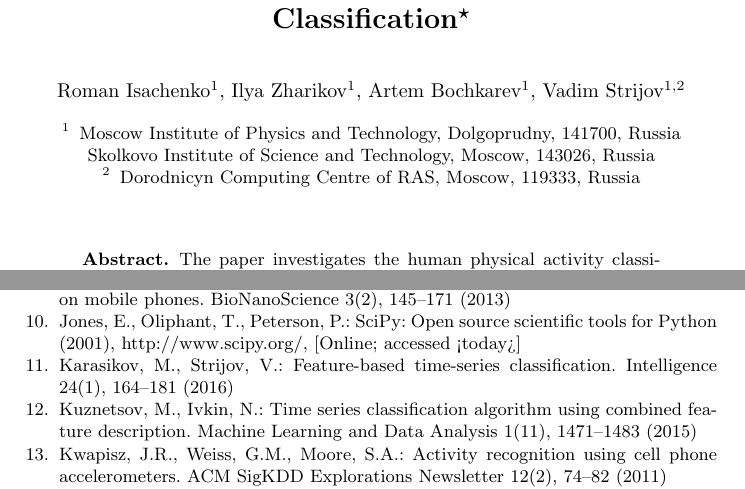
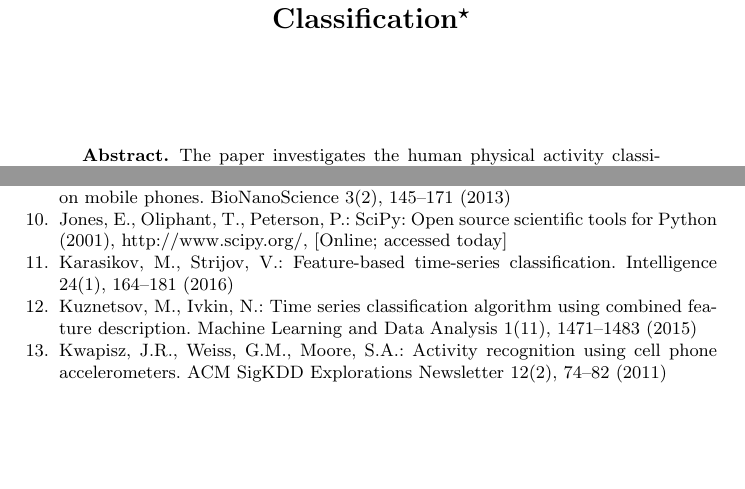
Before and after one commit to Ilyas979/2017-Isachenko-MetaModels, a LaTeX thesis (springer/MachineLearning2017Springer.tex): two parts of pages 1 and 11 of 12 before the commit and two parts of pages 1 and 11 of 11 after it, joined at a grey line, cut so that both start at the same text, the shorter picture padded with empty space. Compiled offline with pdfLaTeX.

Commit message:
anonymized

```diff
--- a/springer/MachineLearning2017Springer.tex
+++ b/springer/MachineLearning2017Springer.tex
@@ -16,19 +16,14 @@
 %                                     also used for the TOC unless
 %                                     \toctitle is used
 %
-\author{Roman Isachenko\inst{1}, Ilya Zharikov\inst{1},
-	Artem Bochkarev\inst{1}, Vadim Strijov\inst{1, 2}}
+\author{}
 %
-\authorrunning{Roman Isachenko et al.} % abbreviated author list (for running head)
+%\authorrunning{Roman Isachenko et al.} % abbreviated author list (for running head)
 %
 %%%% list of authors for the TOC (use if author list has to be modified)
-\tocauthor{Roman Isachenko, Ilya Zharikov, Artem Bochkarev}
+%\tocauthor{Roman Isachenko, Ilya Zharikov, Artem Bochkarev}
 %
-\institute{Moscow Institute of Physics and Technology, Dolgoprudny, 141700, Russia \\
-	Skolkovo Institute of Science and Technology, Moscow, 143026, Russia\\
-	\and
-	Dorodnicyn Computing Centre of RAS, Moscow, 119333, Russia
-}
+\institute{}
 
 \maketitle              % typeset the title of the contribution
 
@@ -473,7 +468,7 @@ Stacking of all extracted features gives better performance.
 
 	\bibitem{scipy}
 	Jones, E., Oliphant, T., Peterson, P.: {SciPy}: Open source scientific tools
-	for {Python} (2001), \url{http://www.scipy.org/}, [Online; accessed <today>]
+	for {Python} (2001), \url{http://www.scipy.org/}, [Online; accessed today]
 
 	\bibitem{karasikov2016feature}
 	Karasikov, M., Strijov, V.: Feature-based time-series classification.
```
Also changed, not shown: springer/MachineLearning2017Springer.pdf.
